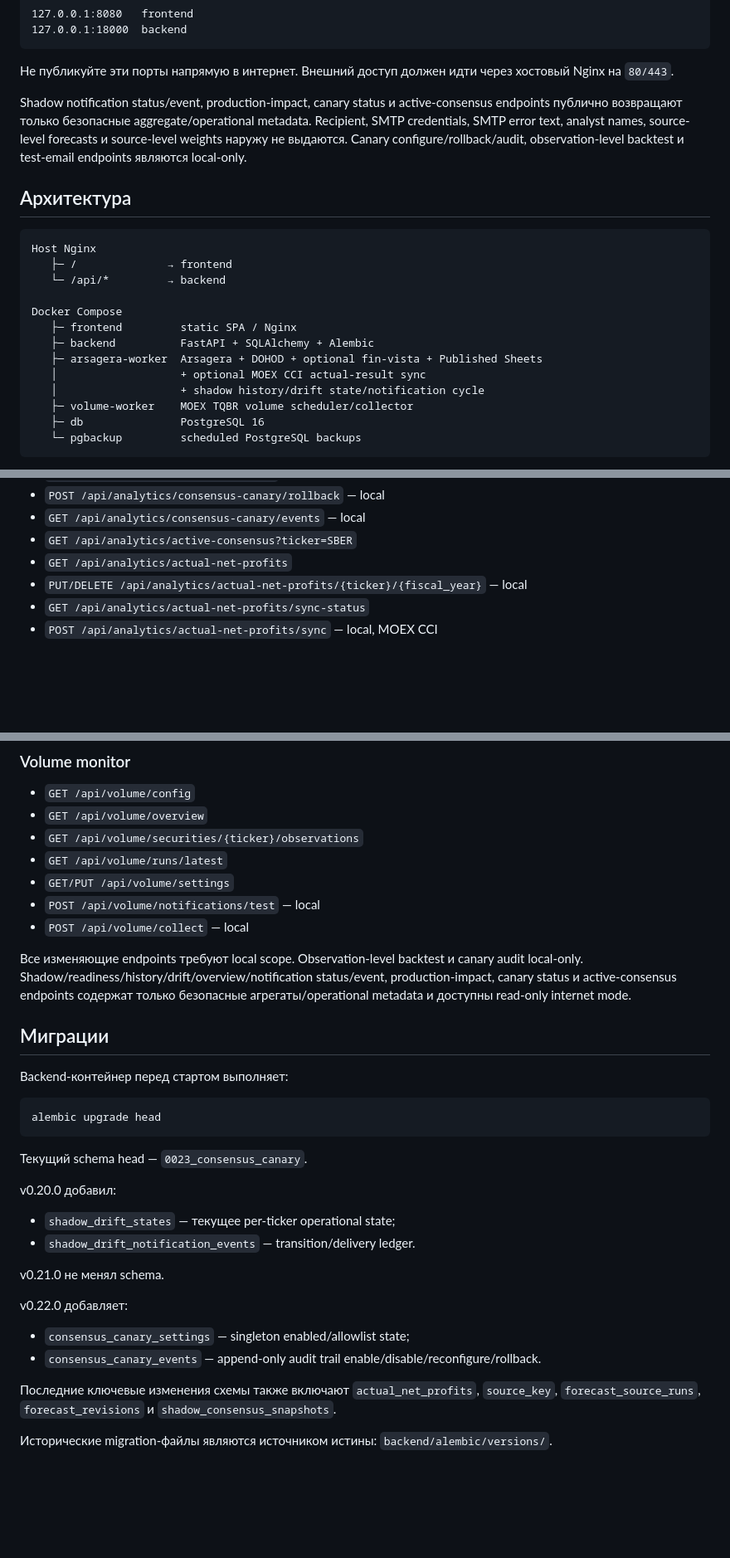
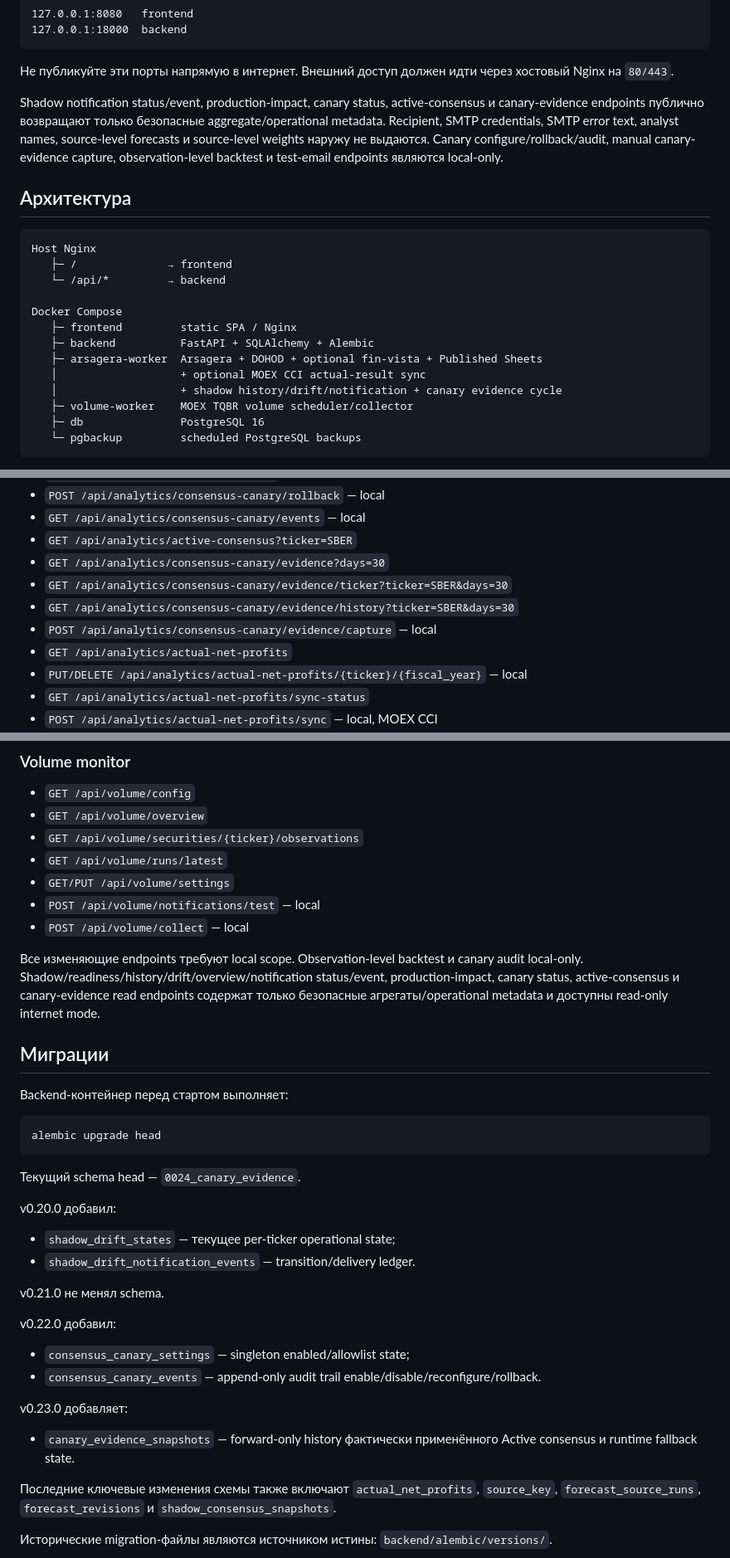
Before and after one commit to krapa666/moex, a Markdown page: README.md, 3 parts joined by grey strips. Shown at 83% size. Rendered like a GitHub page; blank space fills up the shorter version.

Commit message:
Document v0.23 canary evidence

````diff
--- a/README.md
+++ b/README.md
@@ -149,7 +153,7 @@ Frontend и backend публикуются Compose только на loopback:
 
 Не публикуйте эти порты напрямую в интернет. Внешний доступ должен идти через хостовый Nginx на `80/443`.
 
-Shadow notification status/event, production-impact, canary status и active-consensus endpoints публично возвращают только безопасные aggregate/operational metadata. Recipient, SMTP credentials, SMTP error text, analyst names, source-level forecasts и source-level weights наружу не выдаются. Canary configure/rollback/audit, observation-level backtest и test-email endpoints являются local-only.
+Shadow notification status/event, production-impact, canary status, active-consensus и canary-evidence endpoints публично возвращают только безопасные aggregate/operational metadata. Recipient, SMTP credentials, SMTP error text, analyst names, source-level forecasts и source-level weights наружу не выдаются. Canary configure/rollback/audit, manual canary-evidence capture, observation-level backtest и test-email endpoints являются local-only.
 
 ## Архитектура
 
@@ -163,7 +167,7 @@ Docker Compose
    ├─ backend          FastAPI + SQLAlchemy + Alembic
    ├─ arsagera-worker  Arsagera + DOHOD + optional fin-vista + Published Sheets
    │                   + optional MOEX CCI actual-result sync
-   │                   + shadow history/drift state/notification cycle
+   │                   + shadow history/drift/notification + canary evidence cycle
    ├─ volume-worker    MOEX TQBR volume scheduler/collector
    ├─ db               PostgreSQL 16
    └─ pgbackup         scheduled PostgreSQL backups
@@ -339,6 +345,10 @@ Canary не требует новых `.env` параметров: состоя
 - `POST /api/analytics/consensus-canary/rollback` — local
 - `GET /api/analytics/consensus-canary/events` — local
 - `GET /api/analytics/active-consensus?ticker=SBER`
+- `GET /api/analytics/consensus-canary/evidence?days=30`
+- `GET /api/analytics/consensus-canary/evidence/ticker?ticker=SBER&days=30`
+- `GET /api/analytics/consensus-canary/evidence/history?ticker=SBER&days=30`
+- `POST /api/analytics/consensus-canary/evidence/capture` — local
 - `GET /api/analytics/actual-net-profits`
 - `PUT/DELETE /api/analytics/actual-net-profits/{ticker}/{fiscal_year}` — local
 - `GET /api/analytics/actual-net-profits/sync-status`
@@ -354,7 +364,7 @@ Canary не требует новых `.env` параметров: состоя
 - `POST /api/volume/notifications/test` — local
 - `POST /api/volume/collect` — local
 
-Все изменяющие endpoints требуют local scope. Observation-level backtest и canary audit local-only. Shadow/readiness/history/drift/overview/notification status/event, production-impact, canary status и active-consensus endpoints содержат только безопасные агрегаты/operational metadata и доступны read-only internet mode.
+Все изменяющие endpoints требуют local scope. Observation-level backtest и canary audit local-only. Shadow/readiness/history/drift/overview/notification status/event, production-impact, canary status, active-consensus и canary-evidence read endpoints содержат только безопасные агрегаты/operational metadata и доступны read-only internet mode.
 
 ## Миграции
 
@@ -364,7 +374,7 @@ Backend-контейнер перед стартом выполняет:
 alembic upgrade head
 ```
 
-Текущий schema head — `0023_consensus_canary`.
+Текущий schema head — `0024_canary_evidence`.
 
 v0.20.0 добавил:
 
@@ -373,10 +383,14 @@ v0.20.0 добавил:
 
 v0.21.0 не менял schema.
 
-v0.22.0 добавляет:
+v0.22.0 добавил:
 
 - `consensus_canary_settings` — singleton enabled/allowlist state;
 - `consensus_canary_events` — append-only audit trail enable/disable/reconfigure/rollback.
+
+v0.23.0 добавляет:
+
+- `canary_evidence_snapshots` — forward-only history фактически применённого Active consensus и runtime fallback state.
 
 Последние ключевые изменения схемы также включают `actual_net_profits`, `source_key`, `forecast_source_runs`, `forecast_revisions` и `shadow_consensus_snapshots`.
 
````
Also changed, not shown: other parts of README.md (+9 -2 lines).
